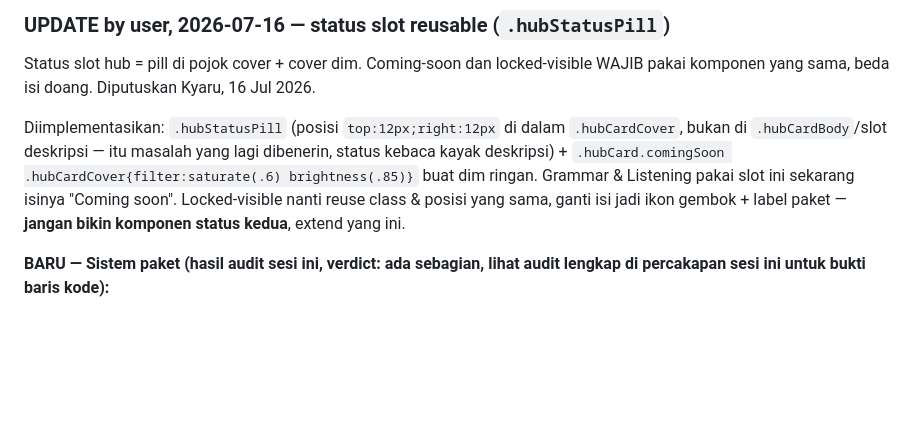
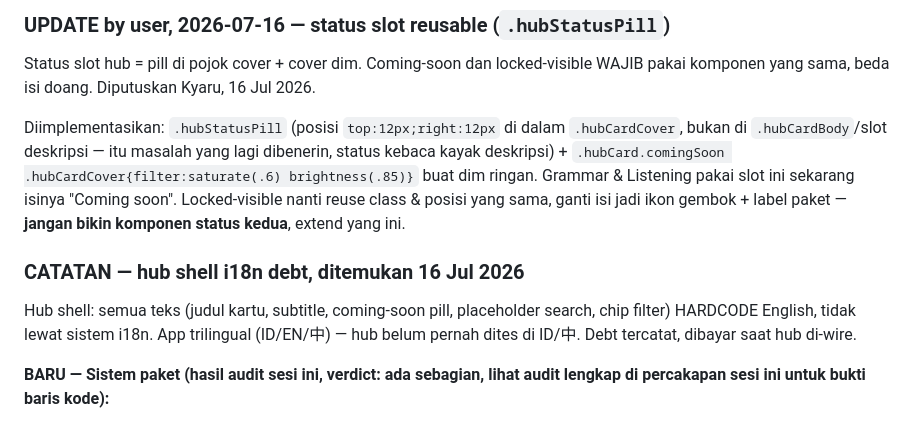
Before and after one commit to Kyaruu38/xing-mandarin, a Markdown page: DECISIONS_NEEDED.md, the part around the change. GitHub-like rendering; blank space fills up the shorter version.

Commit message:
docs: log hub shell i18n debt (#22)
Every string in the Materials hub shell (card titles/subtitles,
coming-soon pill, search placeholder, filter chips) is hardcoded
English, bypassing the app's i18n system entirely -- never tested in
ID/中. Recorded as debt to pay when the hub gets wired, not fixed now.

Co-Authored-By: Claude Sonnet 5 <noreply@anthropic.com>

```diff
--- a/DECISIONS_NEEDED.md
+++ b/DECISIONS_NEEDED.md
@@ -641,6 +641,12 @@ ringan. Grammar & Listening pakai slot ini sekarang isinya "Coming soon". Locked
 reuse class & posisi yang sama, ganti isi jadi ikon gembok + label paket — **jangan bikin
 komponen status kedua**, extend yang ini.
 
+### CATATAN — hub shell i18n debt, ditemukan 16 Jul 2026
+
+Hub shell: semua teks (judul kartu, subtitle, coming-soon pill, placeholder search, chip
+filter) HARDCODE English, tidak lewat sistem i18n. App trilingual (ID/EN/中) — hub belum pernah
+dites di ID/中. Debt tercatat, dibayar saat hub di-wire.
+
 **BARU — Sistem paket (hasil audit sesi ini, verdict: ada sebagian, lihat audit lengkap di
 percakapan sesi ini untuk bukti baris kode):**
 - Tier: `hsk_1_4` / `hsk_5` / `hsk_6` / `vip`, **KUMULATIF**: `hsk_5` = level 1-5, `hsk_6` =
```
